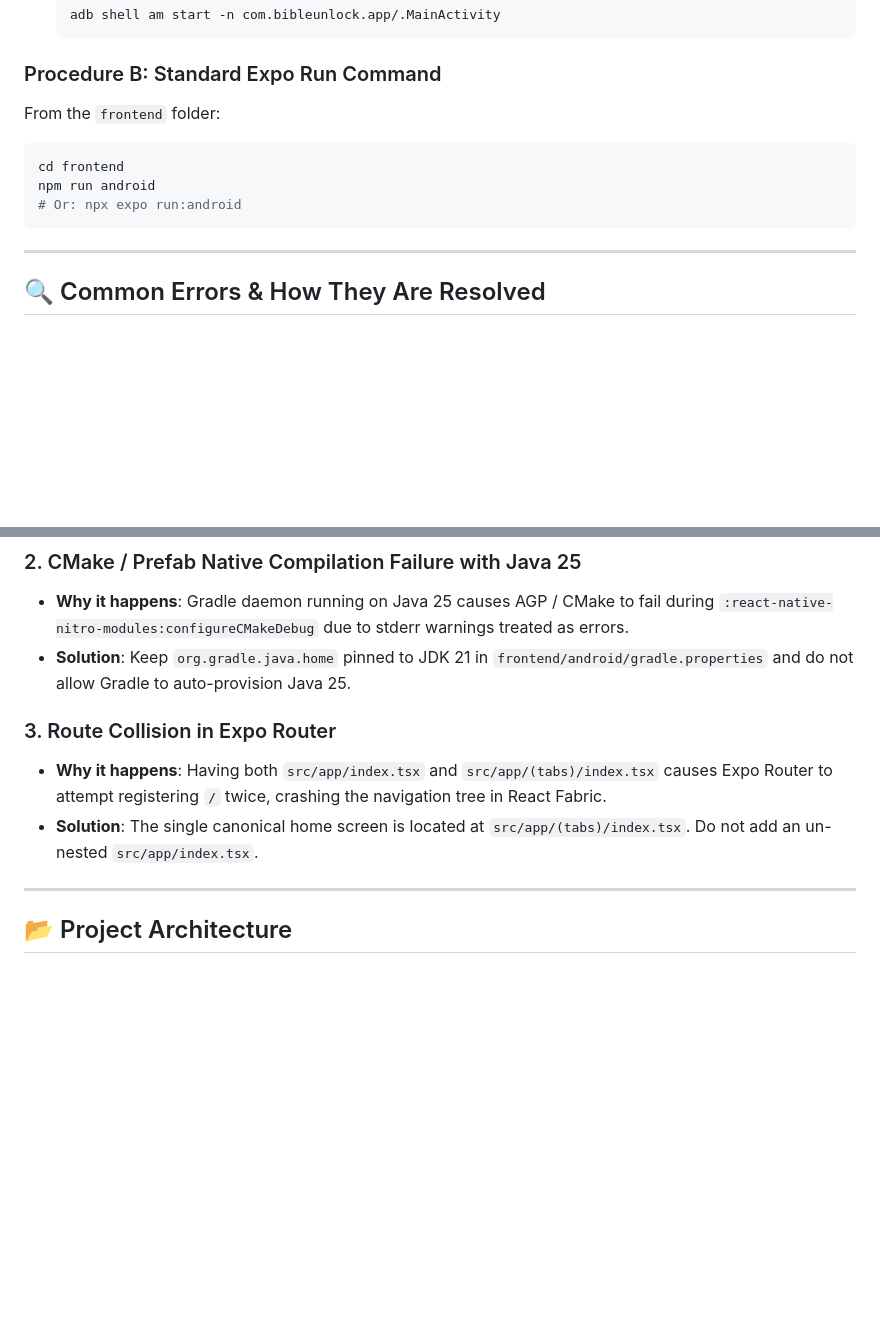
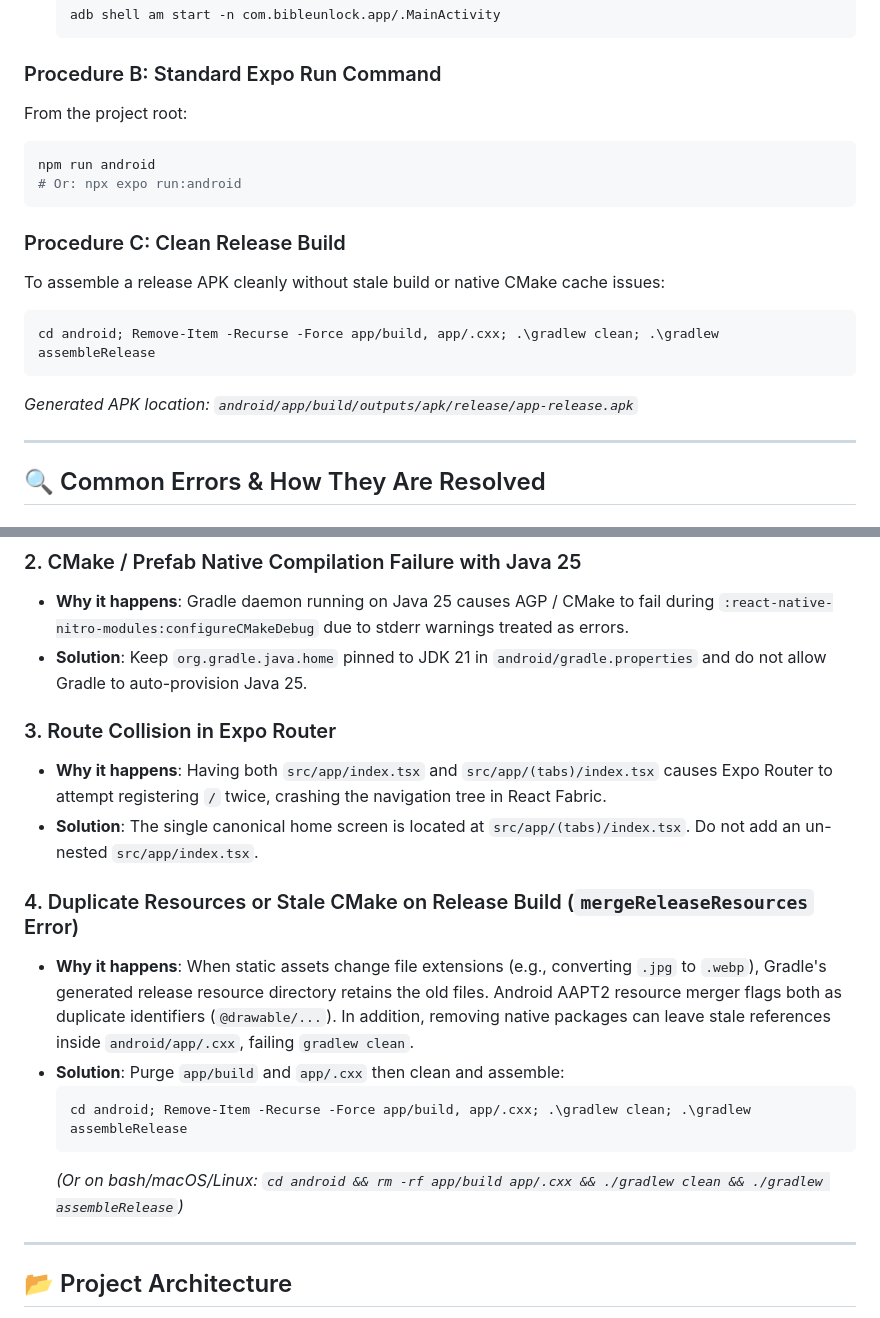
Before and after one commit to Asim2021/biblelock, a Markdown page: README.md, 2 parts joined by grey strips. Rendered like a GitHub page; blank space fills up the shorter version.

Commit message:
docs: add clean release build procedure and duplicate resources troubleshooting to readme

````diff
--- a/README.md
+++ b/README.md
@@ -69,13 +69,21 @@ If you update native modules, add native dependencies, or need to rebuild the AP
 
 ### Procedure B: Standard Expo Run Command
 
-From the `frontend` folder:
+From the project root:
 
 ```bash
-cd frontend
 npm run android
 # Or: npx expo run:android
 ```
+
+### Procedure C: Clean Release Build
+
+To assemble a release APK cleanly without stale build or native CMake cache issues:
+
+```powershell
+cd android; Remove-Item -Recurse -Force app/build, app/.cxx; .\gradlew clean; .\gradlew assembleRelease
+```
+*Generated APK location: `android/app/build/outputs/apk/release/app-release.apk`*
 
 ---
 
@@ -87,11 +95,19 @@ npm run android
 
 ### 2. CMake / Prefab Native Compilation Failure with Java 25
 - **Why it happens**: Gradle daemon running on Java 25 causes AGP / CMake to fail during `:react-native-nitro-modules:configureCMakeDebug` due to stderr warnings treated as errors.
-- **Solution**: Keep `org.gradle.java.home` pinned to JDK 21 in `frontend/android/gradle.properties` and do not allow Gradle to auto-provision Java 25.
+- **Solution**: Keep `org.gradle.java.home` pinned to JDK 21 in `android/gradle.properties` and do not allow Gradle to auto-provision Java 25.
 
 ### 3. Route Collision in Expo Router
 - **Why it happens**: Having both `src/app/index.tsx` and `src/app/(tabs)/index.tsx` causes Expo Router to attempt registering `/` twice, crashing the navigation tree in React Fabric.
 - **Solution**: The single canonical home screen is located at `src/app/(tabs)/index.tsx`. Do not add an un-nested `src/app/index.tsx`.
+
+### 4. Duplicate Resources or Stale CMake on Release Build (`mergeReleaseResources` Error)
+- **Why it happens**: When static assets change file extensions (e.g., converting `.jpg` to `.webp`), Gradle's generated release resource directory retains the old files. Android AAPT2 resource merger flags both as duplicate identifiers (`@drawable/...`). In addition, removing native packages can leave stale references inside `android/app/.cxx`, failing `gradlew clean`.
+- **Solution**: Purge `app/build` and `app/.cxx` then clean and assemble:
+  ```powershell
+  cd android; Remove-Item -Recurse -Force app/build, app/.cxx; .\gradlew clean; .\gradlew assembleRelease
+  ```
+  *(Or on bash/macOS/Linux: `cd android && rm -rf app/build app/.cxx && ./gradlew clean && ./gradlew assembleRelease`)*
 
 ---
 
````
